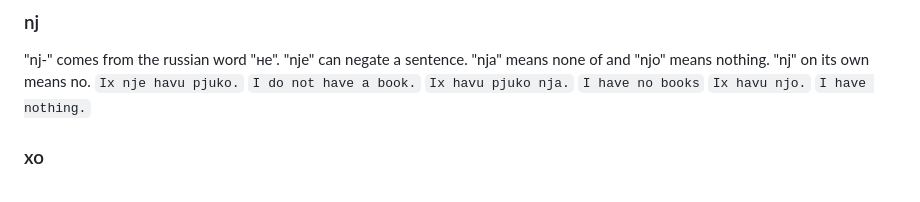
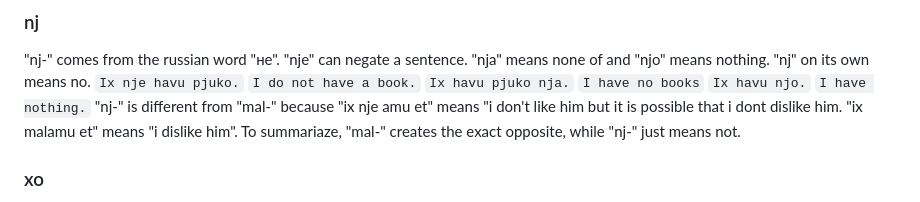
Before and after one commit to almostahexagon2/lri, a Markdown page: vocabulary.md, the part around the change. GitHub-like rendering.

Commit message:
nj vs mal

```diff
--- a/vocabulary.md
+++ b/vocabulary.md
@@ -86,6 +86,7 @@ See the [main page](later.md).
 `I have no books`
 `Ix havu njo.`
 `I have nothing.`
+"nj-" is different from "mal-" because "ix nje amu et" means "i don't like him but it is possible that i dont dislike him. "ix malamu et" means "i dislike him". To summariaze, "mal-" creates the exact opposite, while "nj-" just means not.
 
 ### xo
 "xo" turns a statement into a command. "xo" is put between the subject and the verb.
```
